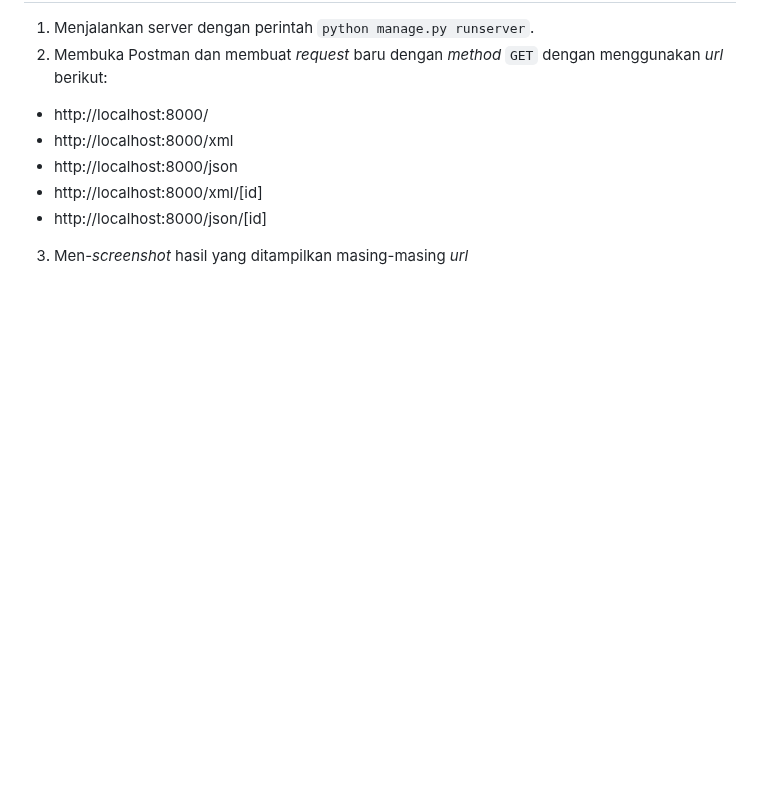
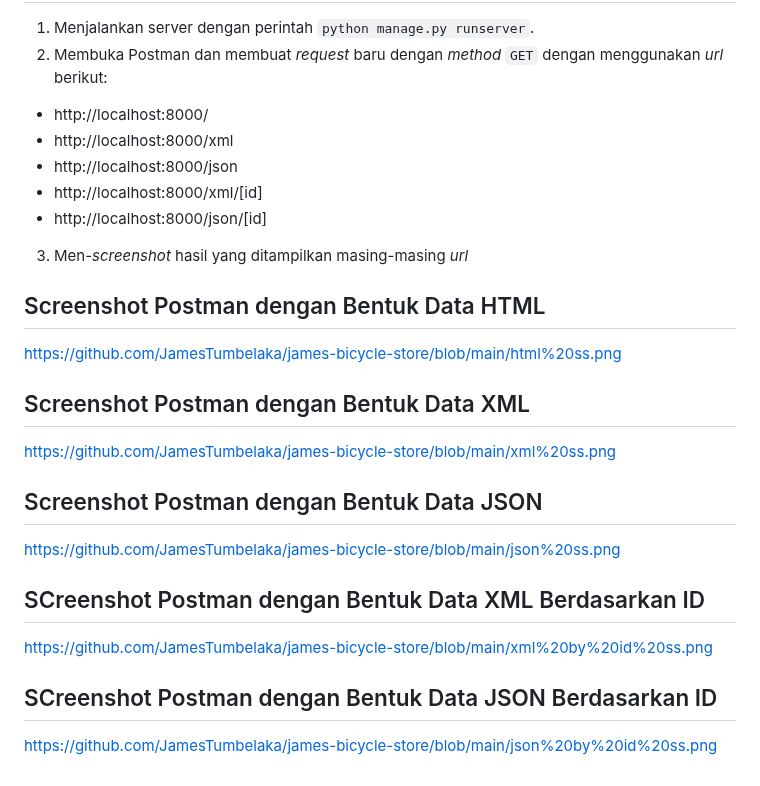
Before and after one commit to JamesTumbelaka/james-bicycle-store, a Markdown page: README.md, the part around the change. Drawn GitHub-style; blank space fills up the shorter version.

Commit message:
menambahkan screenshot Postman dari hasil akses URL

```diff
--- a/README.md
+++ b/README.md
@@ -489,3 +489,18 @@ path('json/<int:id>/', show_json_by_id, name='show_json_by_id'),
 * http://localhost:8000/xml/[id]
 * http://localhost:8000/json/[id]
 3. Men-*screenshot* hasil yang ditampilkan masing-masing *url*
+
+## Screenshot Postman dengan Bentuk Data HTML
+https://github.com/JamesTumbelaka/james-bicycle-store/blob/main/html%20ss.png
+
+## Screenshot Postman dengan Bentuk Data XML
+https://github.com/JamesTumbelaka/james-bicycle-store/blob/main/xml%20ss.png
+
+## Screenshot Postman dengan Bentuk Data JSON
+https://github.com/JamesTumbelaka/james-bicycle-store/blob/main/json%20ss.png
+
+## SCreenshot Postman dengan Bentuk Data XML Berdasarkan ID
+https://github.com/JamesTumbelaka/james-bicycle-store/blob/main/xml%20by%20id%20ss.png
+
+## SCreenshot Postman dengan Bentuk Data JSON Berdasarkan ID
+https://github.com/JamesTumbelaka/james-bicycle-store/blob/main/json%20by%20id%20ss.png
```
